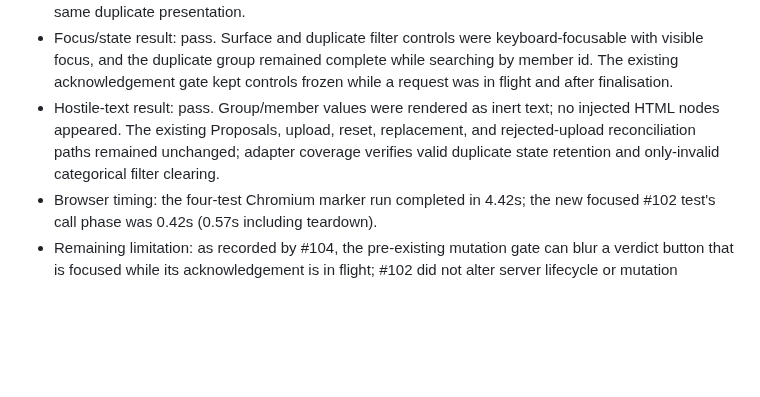
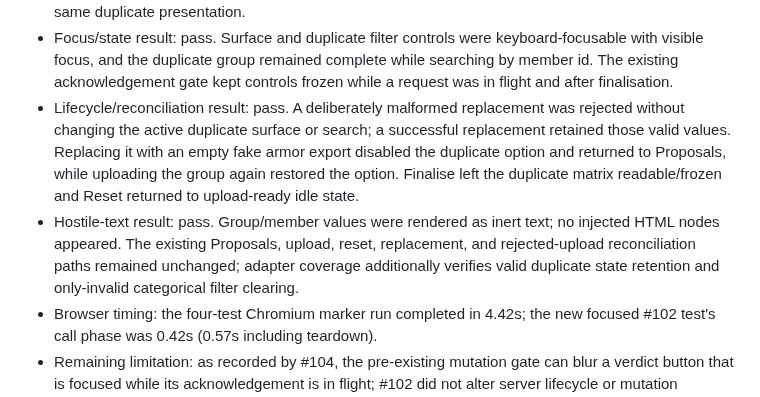
Before and after one commit to tonym999/vault-cleaner, a Markdown page: docs/browser-verification.md, the part around the change. Rendered like a GitHub page; blank space fills up the shorter version.

Commit message:
Record Armor duplicates manual verification

```diff
--- a/docs/browser-verification.md
+++ b/docs/browser-verification.md
@@ -135,11 +135,18 @@ terminal.
   keyboard-focusable with visible focus, and the duplicate group remained
   complete while searching by member id. The existing acknowledgement gate
   kept controls frozen while a request was in flight and after finalisation.
+- Lifecycle/reconciliation result: pass. A deliberately malformed replacement
+  was rejected without changing the active duplicate surface or search; a
+  successful replacement retained those valid values. Replacing it with an
+  empty fake armor export disabled the duplicate option and returned to
+  Proposals, while uploading the group again restored the option. Finalise
+  left the duplicate matrix readable/frozen and Reset returned to upload-ready
+  idle state.
 - Hostile-text result: pass. Group/member values were rendered as inert text;
   no injected HTML nodes appeared. The existing Proposals, upload, reset,
   replacement, and rejected-upload reconciliation paths remained unchanged;
-  adapter coverage verifies valid duplicate state retention and only-invalid
-  categorical filter clearing.
+  adapter coverage additionally verifies valid duplicate state retention and
+  only-invalid categorical filter clearing.
 - Browser timing: the four-test Chromium marker run completed in 4.42s; the
   new focused #102 test's call phase was 0.42s (0.57s including teardown).
 - Remaining limitation: as recorded by #104, the pre-existing mutation gate
```
Also changed, not shown: WORKLOG.md (+4 -3 lines).
